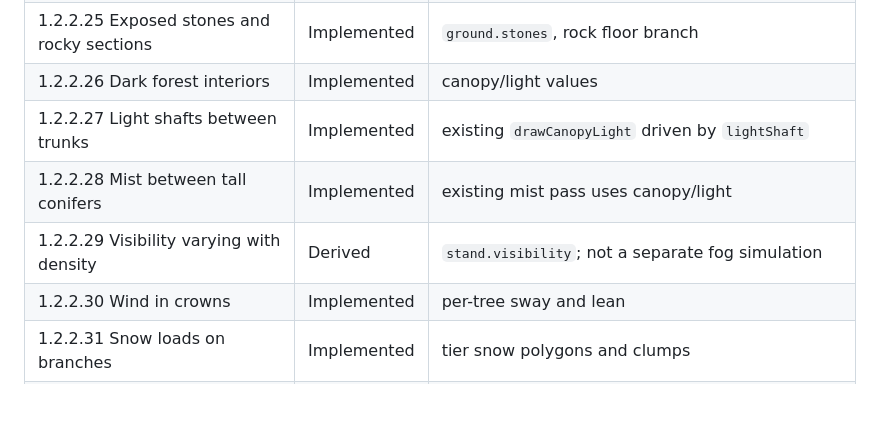
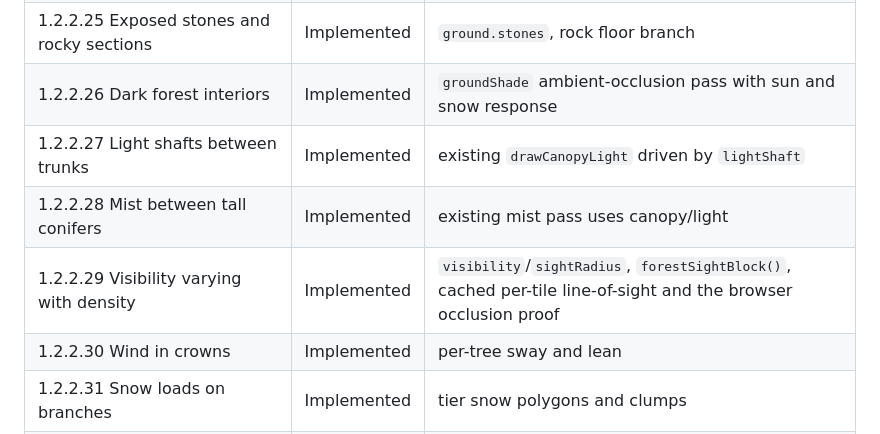
Before and after one commit to Dulle1846/ulmweb, a Markdown page: game/docs/CONIFER_FORESTS.md, the part around one of its changes. Drawn GitHub-style; blank space fills up the shorter version.

```diff
--- a/game/docs/CONIFER_FORESTS.md
+++ b/game/docs/CONIFER_FORESTS.md
@@ -95,10 +116,10 @@ scan, stock loss and save-compatible recovery handle the consequences.
 | 1.2.2.23 Roots and weathered trunks | Implemented | roots, stumps, logs in floor renderer |
 | 1.2.2.24 Acidic nutrient-poor soils | Implemented | `podzol`, `sourSoil` |
 | 1.2.2.25 Exposed stones and rocky sections | Implemented | `ground.stones`, rock floor branch |
-| 1.2.2.26 Dark forest interiors | Implemented | canopy/light values |
+| 1.2.2.26 Dark forest interiors | Implemented | `groundShade` ambient-occlusion pass with sun and snow response |
 | 1.2.2.27 Light shafts between trunks | Implemented | existing `drawCanopyLight` driven by `lightShaft` |
 | 1.2.2.28 Mist between tall conifers | Implemented | existing mist pass uses canopy/light |
-| 1.2.2.29 Visibility varying with density | Derived | `stand.visibility`; not a separate fog simulation |
+| 1.2.2.29 Visibility varying with density | Implemented | `visibility`/`sightRadius`, `forestSightBlock()`, cached per-tile line-of-sight and the browser occlusion proof |
 | 1.2.2.30 Wind in crowns | Implemented | per-tree sway and lean |
 | 1.2.2.31 Snow loads on branches | Implemented | tier snow polygons and clumps |
 | 1.2.2.32 Resin gloss and wet bark | Implemented | bark light edge and resin goods |
```
Also changed, not shown: other parts of game/docs/CONIFER_FORESTS.md (+41 -5 lines), game/docs/terrain-reference/conifer-seasons.png, game/docs/terrain-reference/device-benchmark.png, 13 other files.
